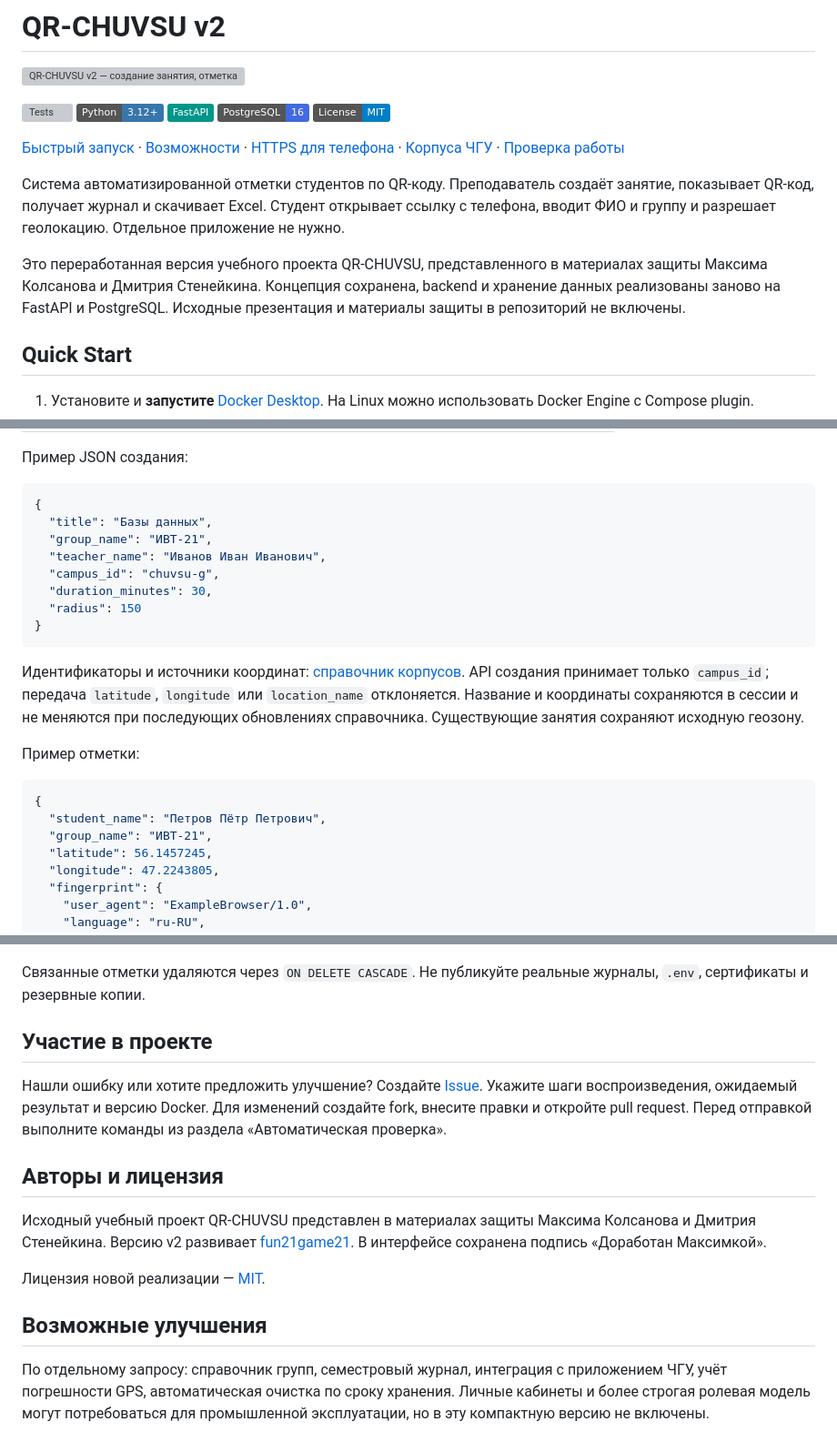
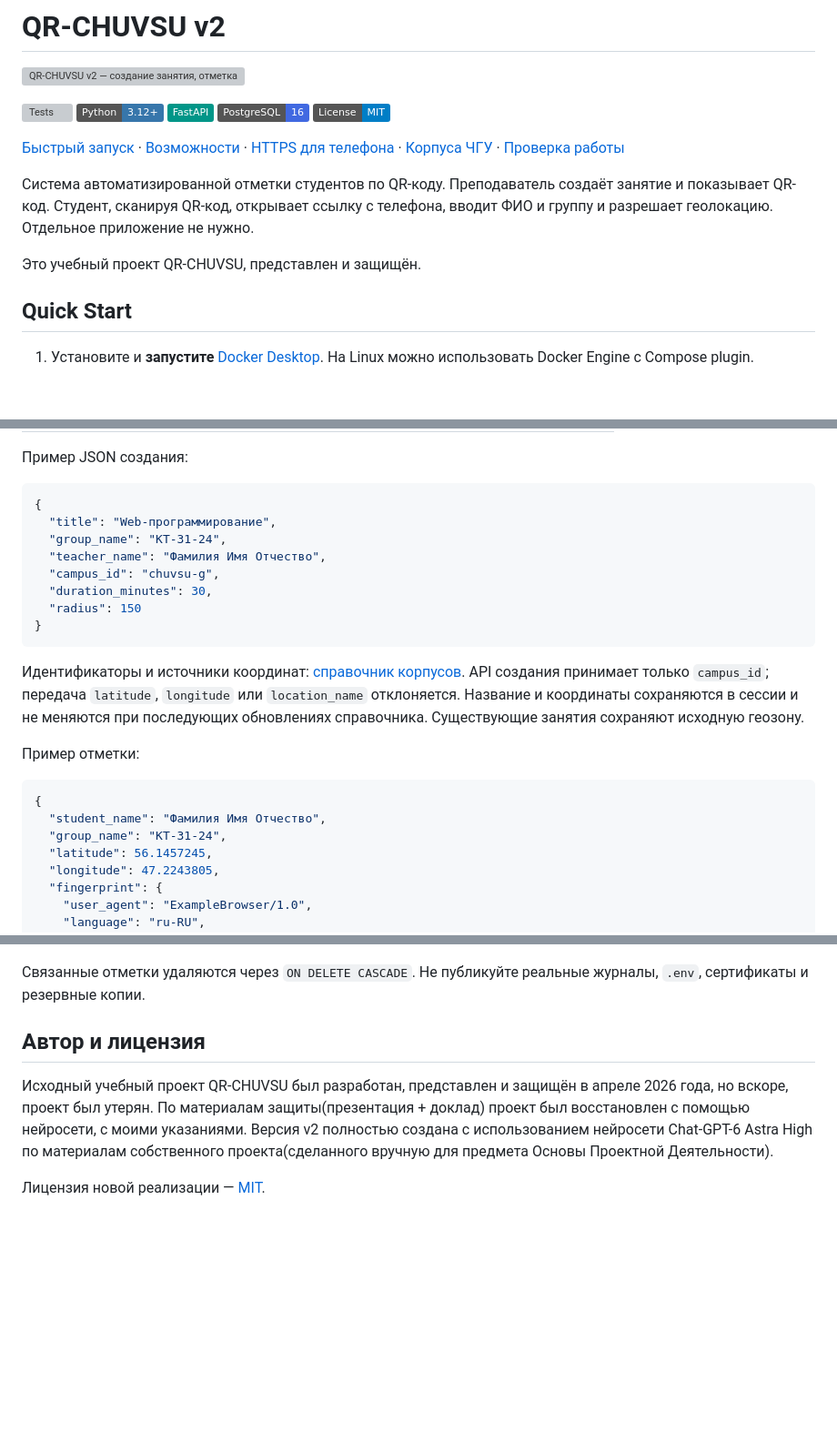
Before and after one commit to fun21game21/QR-chuvsu, a Markdown page: README.md, 3 parts joined by grey strips. Shown at 91% size. GitHub-like rendering; badges without logos; blank space fills up the shorter version; grey boxes are pictures that could not be loaded.

````diff
--- a/README.md
+++ b/README.md
@@ -10,9 +10,9 @@
 
 [Быстрый запуск](#quick-start) · [Возможности](#возможности) · [HTTPS для телефона](docs/HTTPS.md) · [Корпуса ЧГУ](docs/CAMPUSES.md) · [Проверка работы](docs/TEST_REPORT.md)
 
-Система автоматизированной отметки студентов по QR-коду. Преподаватель создаёт занятие, показывает QR-код, получает журнал и скачивает Excel. Студент открывает ссылку с телефона, вводит ФИО и группу и разрешает геолокацию. Отдельное приложение не нужно.
+Система автоматизированной отметки студентов по QR-коду. Преподаватель создаёт занятие и показывает QR-код. Студент, сканируя QR-код, открывает ссылку с телефона, вводит ФИО и группу и разрешает геолокацию. Отдельное приложение не нужно.
 
-Это переработанная версия учебного проекта QR-CHUVSU, представленного в материалах защиты Максима Колсанова и Дмитрия Стенейкина. Концепция сохранена, backend и хранение данных реализованы заново на FastAPI и PostgreSQL. Исходные презентация и материалы защиты в репозиторий не включены.
+Это учебный проект QR-CHUVSU, представлен и защищён.
 
 ## Quick Start
 
@@ -209,9 +197,9 @@ docker compose exec -T postgres pg_dump -U qr -d qr_chuvsu > backup.sql
 
 ```json
 {
-  "title": "Базы данных",
-  "group_name": "ИВТ-21",
-  "teacher_name": "Иванов Иван Иванович",
+  "title": "Web-программирование",
+  "group_name": "КТ-31-24",
+  "teacher_name": "Фамилия Имя Отчество",
   "campus_id": "chuvsu-g",
   "duration_minutes": 30,
   "radius": 150
@@ -224,8 +212,8 @@ docker compose exec -T postgres pg_dump -U qr -d qr_chuvsu > backup.sql
 
 ```json
 {
-  "student_name": "Петров Пётр Петрович",
-  "group_name": "ИВТ-21",
+  "student_name": "Фамилия Имя Отчество",
+  "group_name": "КТ-31-24",
   "latitude": 56.1457245,
   "longitude": 47.2243805,
   "fingerprint": {
@@ -283,16 +271,8 @@ docker compose exec postgres psql -U qr -d qr_chuvsu -c "DELETE FROM sessions WH
 
 Связанные отметки удаляются через `ON DELETE CASCADE`. Не публикуйте реальные журналы, `.env`, сертификаты и резервные копии.
 
-## Участие в проекте
+## Автор и лицензия
 
-Нашли ошибку или хотите предложить улучшение? Создайте [Issue](https://github.com/fun21game21/QR-chuvsu/issues). Укажите шаги воспроизведения, ожидаемый результат и версию Docker. Для изменений создайте fork, внесите правки и откройте pull request. Перед отправкой выполните команды из раздела «Автоматическая проверка».
-
-## Авторы и лицензия
-
-Исходный учебный проект QR-CHUVSU представлен в материалах защиты Максима Колсанова и Дмитрия Стенейкина. Версию v2 развивает [fun21game21](https://github.com/fun21game21). В интерфейсе сохранена подпись «Доработан Максимкой».
+Исходный учебный проект QR-CHUVSU был разработан, представлен и защищён в апреле 2026 года, но вскоре, проект был утерян. По материалам защиты(презентация + доклад) проект был восстановлен с помощью нейросети, с моими указаниями. Версия v2 полностью создана с использованием нейросети Chat-GPT-6 Astra High по материалам собственного проекта(сделанного вручную для предмета Основы Проектной Деятельности).
 
 Лицензия новой реализации — [MIT](LICENSE).
-
-## Возможные улучшения
-
-По отдельному запросу: справочник групп, семестровый журнал, интеграция с приложением ЧГУ, учёт погрешности GPS, автоматическая очистка по сроку хранения. Личные кабинеты и более строгая ролевая модель могут потребоваться для промышленной эксплуатации, но в эту компактную версию не включены.
````
Also changed, not shown: other parts of README.md (+7 -19 lines).
